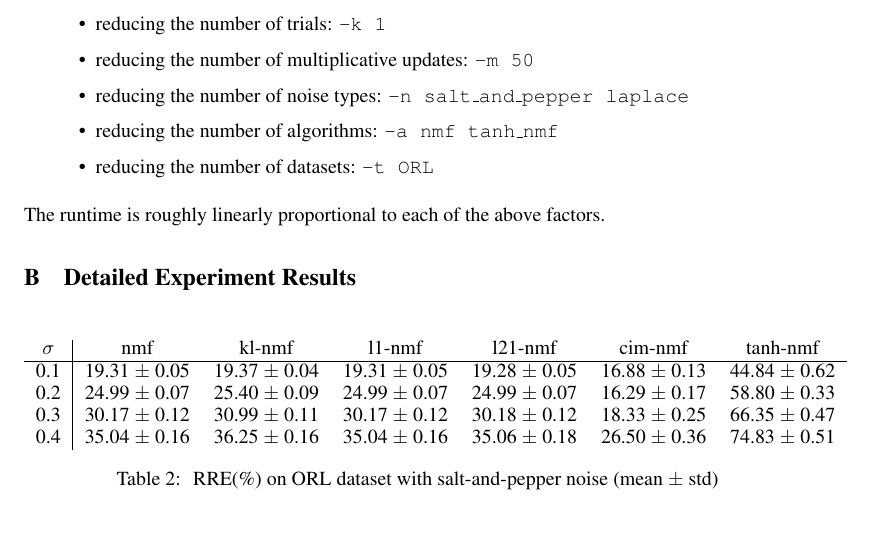
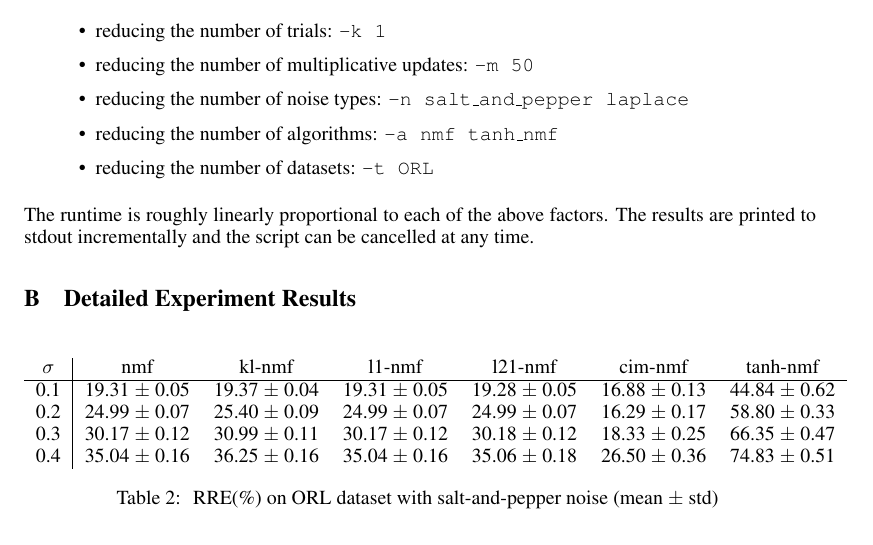
Before and after one commit to grasevski/COMP5328-assignment1, a LaTeX paper (report/report.tex): part of page 23 of 27, cut so that both start at the same text. Compiled offline with pdfLaTeX.

Commit message:
formatting

```diff
--- a/report/report.tex
+++ b/report/report.tex
@@ -376,7 +376,7 @@ The full experiment takes approximately 3 hours to run on a 12-core Macbook Pro.
 \item reducing the number of datasets: \texttt{-t ORL}
 \end{itemize}
 
-The runtime is roughly linearly proportional to each of the above factors.
+The runtime is roughly linearly proportional to each of the above factors. The results are printed to stdout incrementally and the script can be cancelled at any time.
 
 \section{Detailed Experiment Results}
 
```
